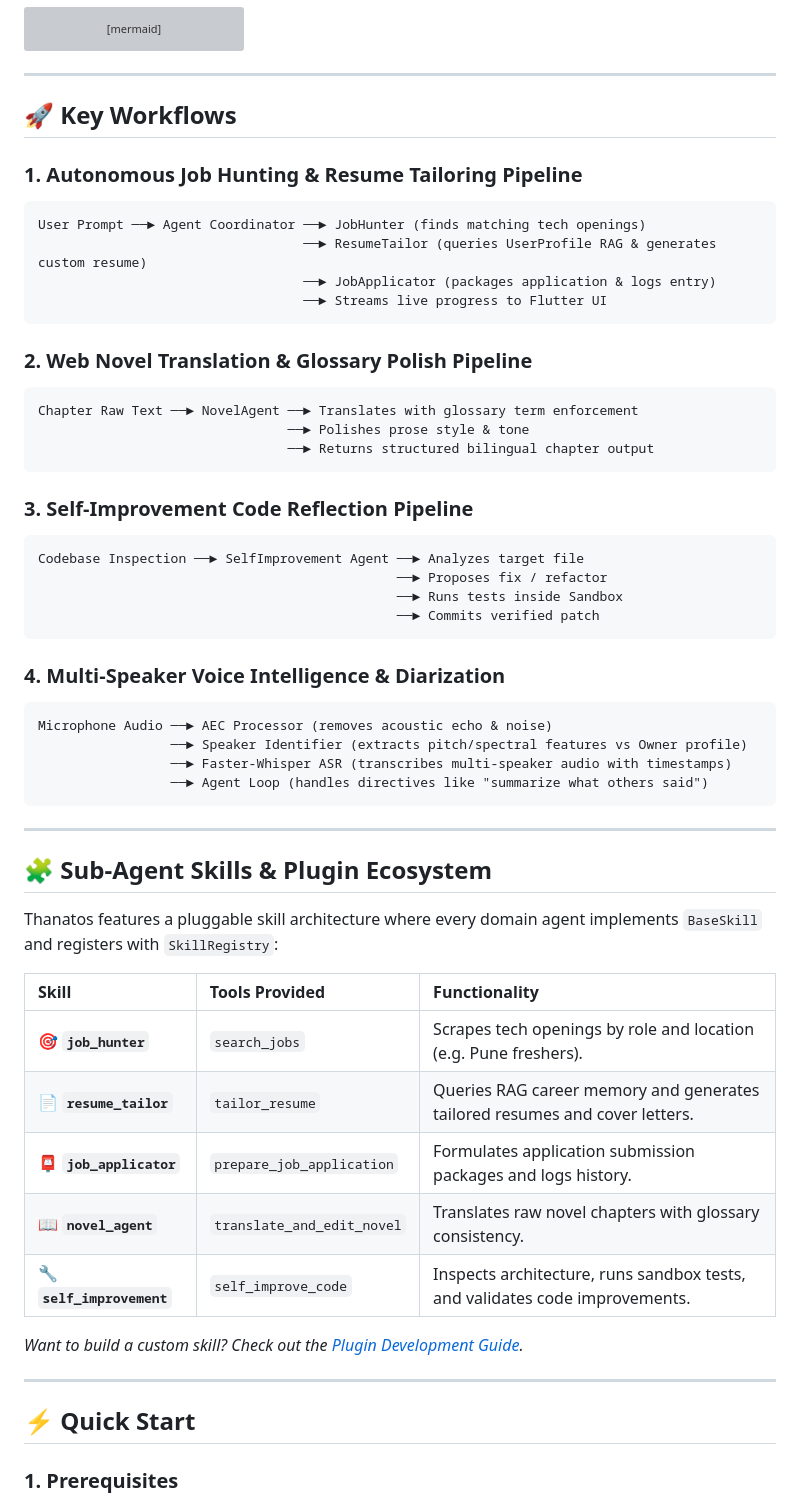
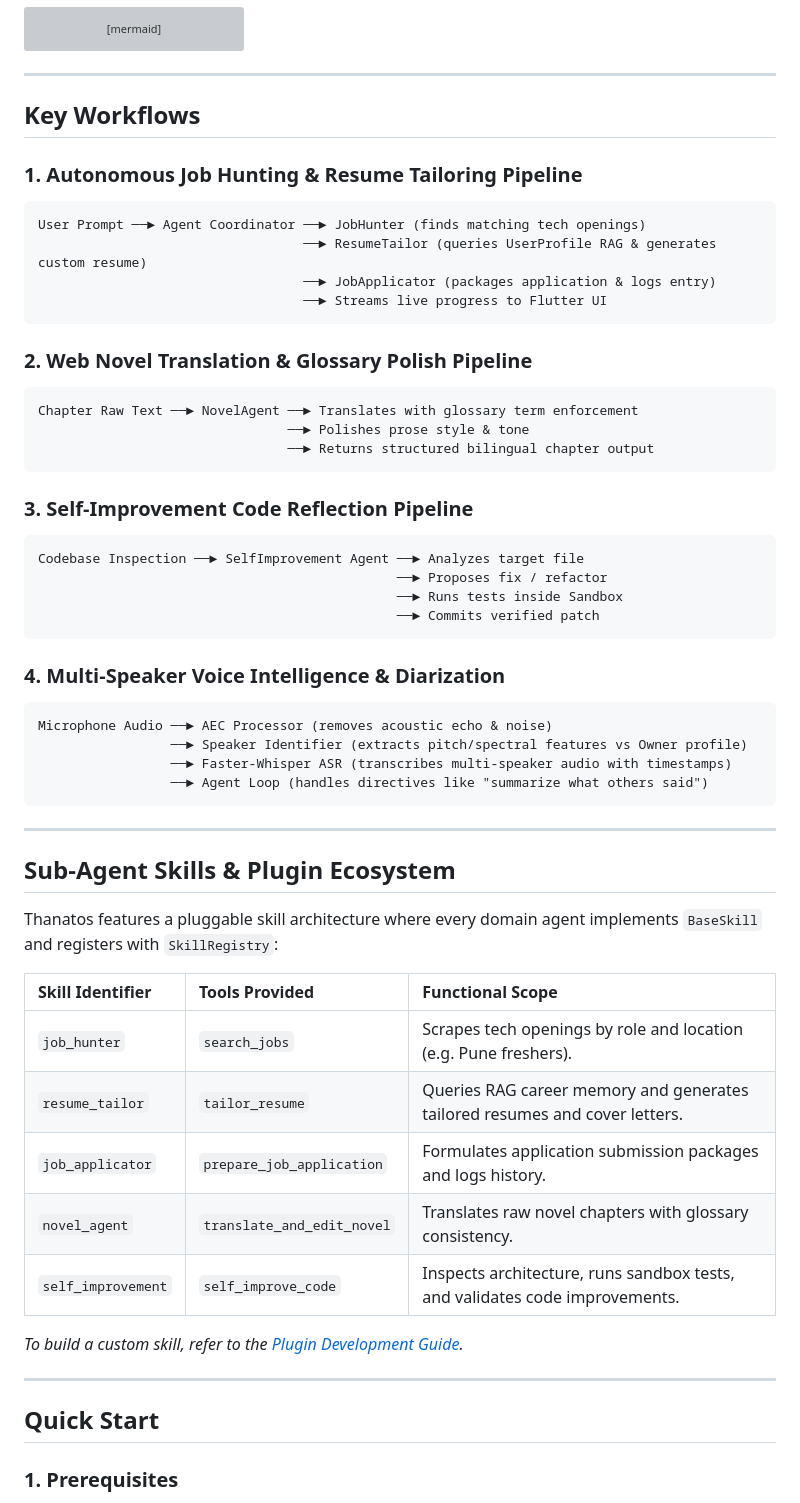
Before and after one commit to Kennny7/Thanatos, a Markdown page: README.md, the part around one of its changes. Rendered like a GitHub page; grey boxes are pictures that could not be loaded.

Commit message:
feat: update README.md for improved clarity and organization, enhancing documentation structure and content

````diff
--- a/README.md
+++ b/README.md
@@ -110,10 +110,10 @@ flowchart TB
 
 ---
 
-## 🚀 Key Workflows
+## Key Workflows
 
 ### 1. Autonomous Job Hunting & Resume Tailoring Pipeline
-```
+```text
 User Prompt ──► Agent Coordinator ──► JobHunter (finds matching tech openings)
                                   ──► ResumeTailor (queries UserProfile RAG & generates custom resume)
                                   ──► JobApplicator (packages application & logs entry)
@@ -121,14 +121,14 @@ User Prompt ──► Agent Coordinator ──► JobHunter (finds matching tech
 ```
 
 ### 2. Web Novel Translation & Glossary Polish Pipeline
-```
+```text
 Chapter Raw Text ──► NovelAgent ──► Translates with glossary term enforcement
                                 ──► Polishes prose style & tone
                                 ──► Returns structured bilingual chapter output
 ```
 
 ### 3. Self-Improvement Code Reflection Pipeline
-```
+```text
 Codebase Inspection ──► SelfImprovement Agent ──► Analyzes target file
                                               ──► Proposes fix / refactor
                                               ──► Runs tests inside Sandbox
@@ -136,7 +136,7 @@ Codebase Inspection ──► SelfImprovement Agent ──► Analyzes target fi
 ```
 
 ### 4. Multi-Speaker Voice Intelligence & Diarization
-```
+```text
 Microphone Audio ──► AEC Processor (removes acoustic echo & noise)
                  ──► Speaker Identifier (extracts pitch/spectral features vs Owner profile)
                  ──► Faster-Whisper ASR (transcribes multi-speaker audio with timestamps)
@@ -145,23 +145,23 @@ Microphone Audio ──► AEC Processor (removes acoustic echo & noise)
 
 ---
 
-## 🧩 Sub-Agent Skills & Plugin Ecosystem
+## Sub-Agent Skills & Plugin Ecosystem
 
 Thanatos features a pluggable skill architecture where every domain agent implements `BaseSkill` and registers with `SkillRegistry`:
 
-| Skill | Tools Provided | Functionality |
+| Skill Identifier | Tools Provided | Functional Scope |
 | :--- | :--- | :--- |
-| 🎯 **`job_hunter`** | `search_jobs` | Scrapes tech openings by role and location (e.g. Pune freshers). |
-| 📄 **`resume_tailor`** | `tailor_resume` | Queries RAG career memory and generates tailored resumes and cover letters. |
-| 📮 **`job_applicator`**| `prepare_job_application` | Formulates application submission packages and logs history. |
-| 📖 **`novel_agent`** | `translate_and_edit_novel` | Translates raw novel chapters with glossary consistency. |
-| 🔧 **`self_improvement`**| `self_improve_code` | Inspects architecture, runs sandbox tests, and validates code improvements. |
+| `job_hunter` | `search_jobs` | Scrapes tech openings by role and location (e.g. Pune freshers). |
+| `resume_tailor` | `tailor_resume` | Queries RAG career memory and generates tailored resumes and cover letters. |
+| `job_applicator` | `prepare_job_application` | Formulates application submission packages and logs history. |
+| `novel_agent` | `translate_and_edit_novel` | Translates raw novel chapters with glossary consistency. |
+| `self_improvement` | `self_improve_code` | Inspects architecture, runs sandbox tests, and validates code improvements. |
 
-*Want to build a custom skill? Check out the [Plugin Development Guide](./docs/plugin_dev_guide.md).*
+*To build a custom skill, refer to the [Plugin Development Guide](./docs/plugin_dev_guide.md).*
 
 ---
 
-## ⚡ Quick Start
+## Quick Start
 
 ### 1. Prerequisites
 - **Python 3.12+**
````
Also changed, not shown: other parts of README.md (+57 -57 lines).
